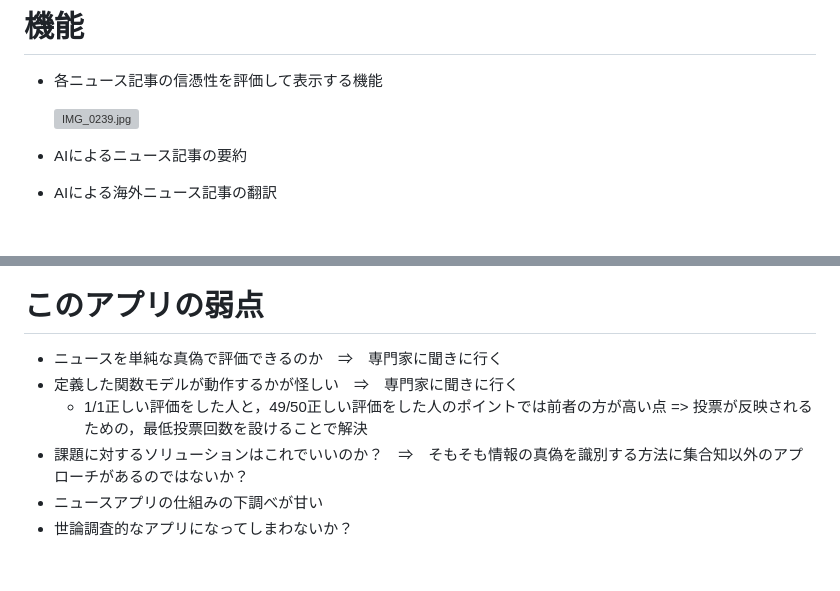
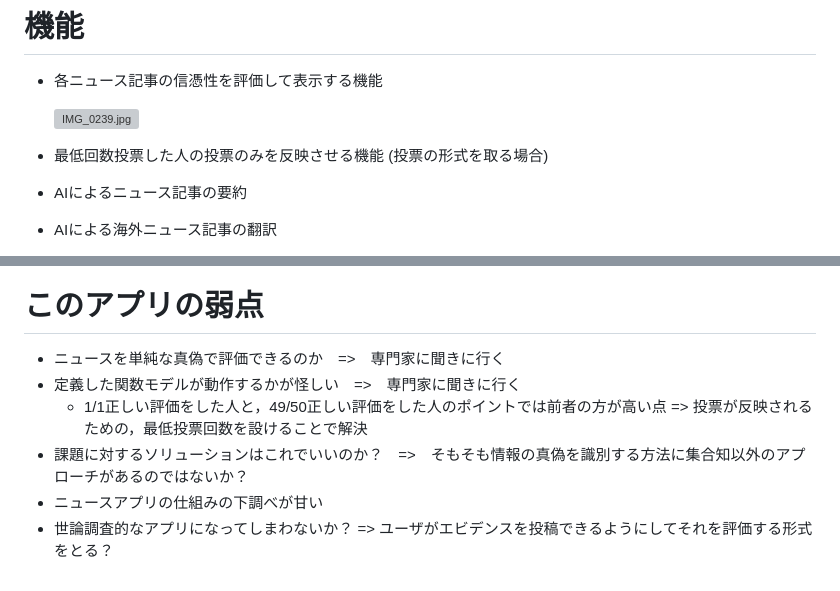
Before and after one commit to gostachan/news_app, a Markdown page: README.md, 2 parts joined by grey strips. GitHub-like rendering; blank space fills up the shorter version; grey boxes are pictures that could not be loaded.

```diff
--- a/README.md
+++ b/README.md
@@ -68,6 +68,7 @@
 
     ![IMG_0239.jpg](/images/IMG_0239.jpg)
 
+- 最低回数投票した人の投票のみを反映させる機能 (投票の形式を取る場合)
 - AIによるニュース記事の要約
 - AIによる海外ニュース記事の翻訳
 - 同じニュースに対する海外の記事を引っ張ってきて観点を比較できるようにする
@@ -85,10 +86,10 @@
 
 # このアプリの弱点
 
-- ニュースを単純な真偽で評価できるのか　⇒　専門家に聞きに行く
-- 定義した関数モデルが動作するかが怪しい　⇒　専門家に聞きに行く
+- ニュースを単純な真偽で評価できるのか　=>　専門家に聞きに行く
+- 定義した関数モデルが動作するかが怪しい　=>　専門家に聞きに行く
     - 1/1正しい評価をした人と，49/50正しい評価をした人のポイントでは前者の方が高い点
     => 投票が反映されるための，最低投票回数を設けることで解決
-- 課題に対するソリューションはこれでいいのか？　⇒　そもそも情報の真偽を識別する方法に集合知以外のアプローチがあるのではないか？
+- 課題に対するソリューションはこれでいいのか？　=>　そもそも情報の真偽を識別する方法に集合知以外のアプローチがあるのではないか？
 - ニュースアプリの仕組みの下調べが甘い
-- 世論調査的なアプリになってしまわないか？
+- 世論調査的なアプリになってしまわないか？ => ユーザがエビデンスを投稿できるようにしてそれを評価する形式をとる？
```
